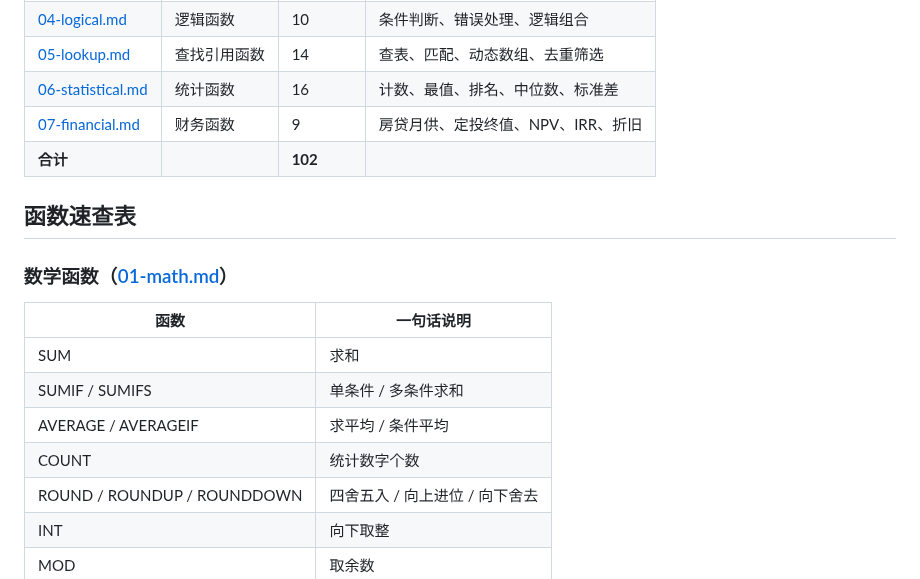
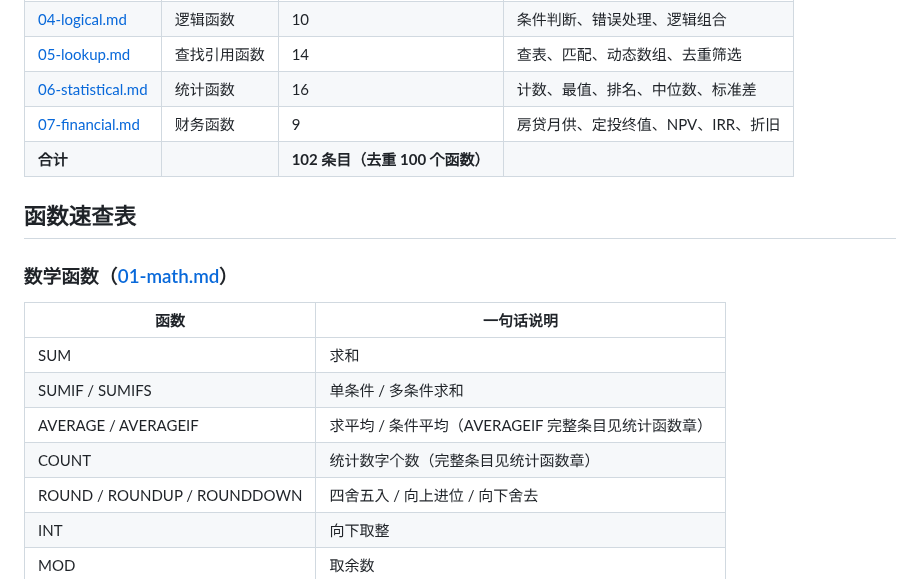
Before and after one commit to curzydj8/excel-tutorial, a Markdown page: docs/functions/README.md, the part around the change. Rendered like a GitHub page.

Commit message:
sync docs/functions/README.md

```diff
--- a/docs/functions/README.md
+++ b/docs/functions/README.md
@@ -15,7 +15,7 @@
 | [05-lookup.md](05-lookup.md) | 查找引用函数 | 14 | 查表、匹配、动态数组、去重筛选 |
 | [06-statistical.md](06-statistical.md) | 统计函数 | 16 | 计数、最值、排名、中位数、标准差 |
 | [07-financial.md](07-financial.md) | 财务函数 | 9 | 房贷月供、定投终值、NPV、IRR、折旧 |
-| **合计** | | **102** | |
+| **合计** | | **102 条目（去重 100 个函数）** | |
 
 ## 函数速查表
 
@@ -25,8 +25,8 @@
 |------|-----------|
 | SUM | 求和 |
 | SUMIF / SUMIFS | 单条件 / 多条件求和 |
-| AVERAGE / AVERAGEIF | 求平均 / 条件平均 |
-| COUNT | 统计数字个数 |
+| AVERAGE / AVERAGEIF | 求平均 / 条件平均（AVERAGEIF 完整条目见统计函数章）|
+| COUNT | 统计数字个数（完整条目见统计函数章）|
 | ROUND / ROUNDUP / ROUNDDOWN | 四舍五入 / 向上进位 / 向下舍去 |
 | INT | 向下取整 |
 | MOD | 取余数 |
```
